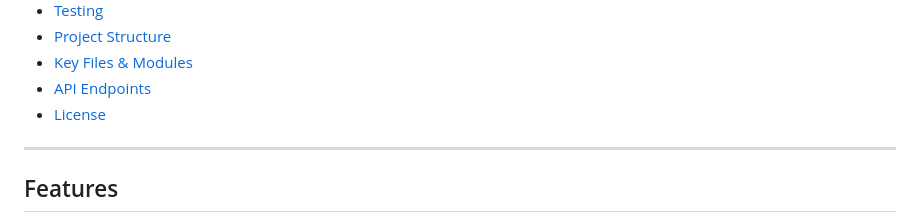
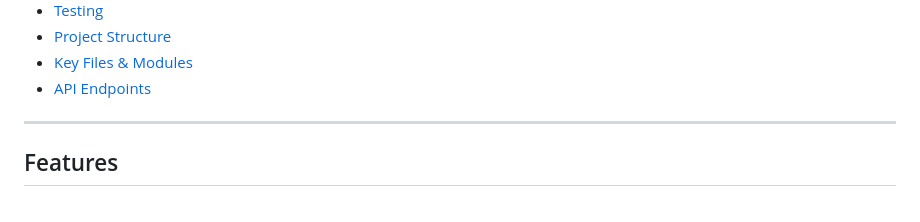
Before and after one commit to AresIntrepid/DevOps-Pipelines, a Markdown page: README.md, the part around the change. GitHub-like rendering.

```diff
--- a/README.md
+++ b/README.md
@@ -20,7 +20,6 @@ A robust, production-ready Django web application for real-time weather monitori
 - [Project Structure](#project-structure)
 - [Key Files & Modules](#key-files--modules)
 - [API Endpoints](#api-endpoints)
-- [License](#license)
 
 ---
 
```
